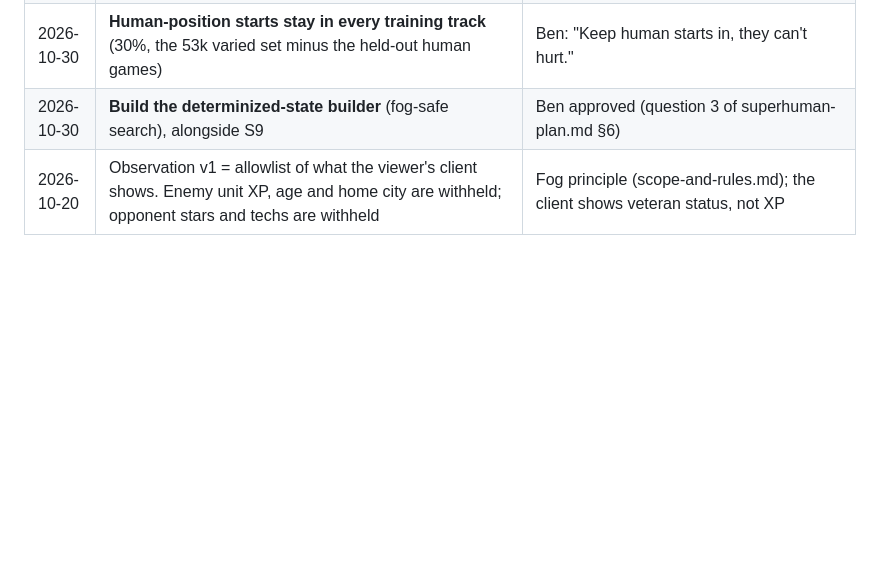
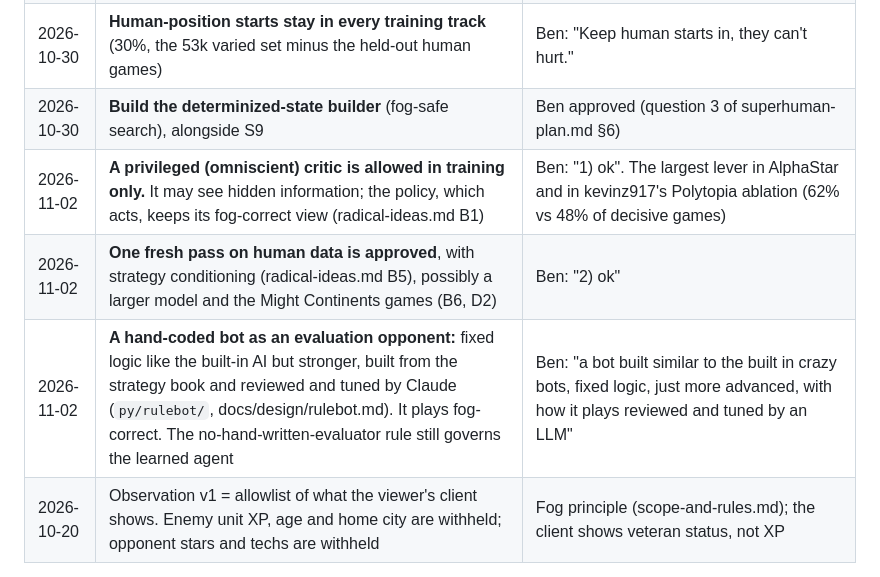
Before and after one commit to bengreff/polytopia, a Markdown page: docs/design/README.md, the part around the change. Rendered like a GitHub page; blank space fills up the shorter version.

Commit message:
decision log: privileged critic (training only), a fresh human pass with strategy conditioning, a hand-coded evaluation bot (Ben, 2026-11-02)
Co-Authored-By: Claude Opus 5.5 <noreply@anthropic.com>

```diff
--- a/docs/design/README.md
+++ b/docs/design/README.md
@@ -62,6 +62,9 @@ the decision log below records what is settled.
 | 2026-10-30 | **S9: five tracks from track D gen 71** (control, critic, magnet, league main, exploiter), read at gen 83 (research-log S9) | Ben: "Sounds good … Go." |
 | 2026-10-30 | **Human-position starts stay in every training track** (30%, the 53k varied set minus the held-out human games) | Ben: "Keep human starts in, they can't hurt." |
 | 2026-10-30 | **Build the determinized-state builder** (fog-safe search), alongside S9 | Ben approved (question 3 of superhuman-plan.md §6) |
+| 2026-11-02 | **A privileged (omniscient) critic is allowed in training only.** It may see hidden information; the policy, which acts, keeps its fog-correct view (radical-ideas.md B1) | Ben: "1) ok". The largest lever in AlphaStar and in kevinz917's Polytopia ablation (62% vs 48% of decisive games) |
+| 2026-11-02 | **One fresh pass on human data is approved**, with strategy conditioning (radical-ideas.md B5), possibly a larger model and the Might Continents games (B6, D2) | Ben: "2) ok" |
+| 2026-11-02 | **A hand-coded bot as an evaluation opponent:** fixed logic like the built-in AI but stronger, built from the strategy book and reviewed and tuned by Claude (`py/rulebot/`, docs/design/rulebot.md). It plays fog-correct. The no-hand-written-evaluator rule still governs the learned agent | Ben: "a bot built similar to the built in crazy bots, fixed logic, just more advanced, with how it plays reviewed and tuned by an LLM" |
 | 2026-10-20 | Observation v1 = allowlist of what the viewer's client shows. Enemy unit XP, age and home city are withheld; opponent stars and techs are withheld | Fog principle (scope-and-rules.md); the client shows veteran status, not XP |
 
 ## Iteration log
```
